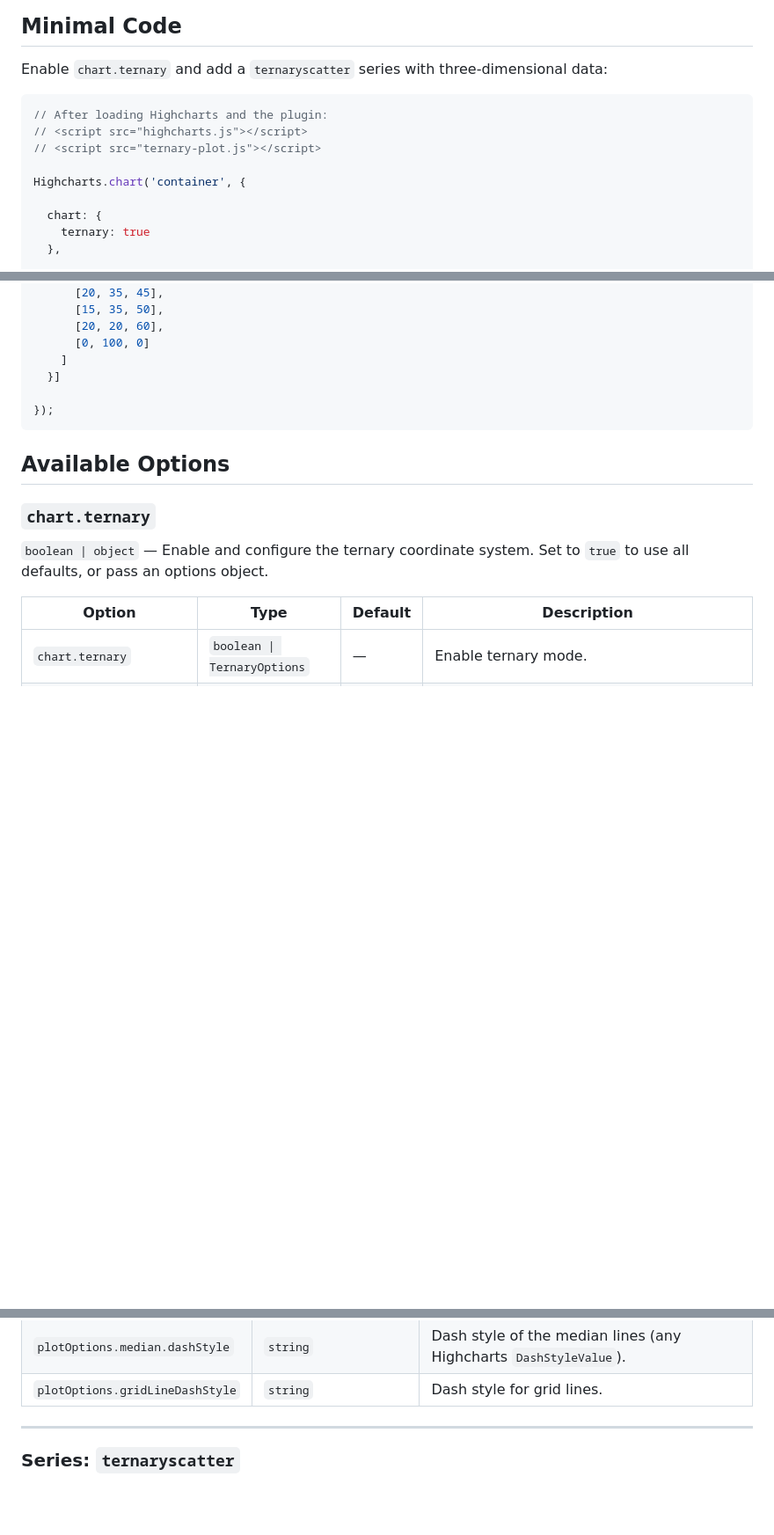
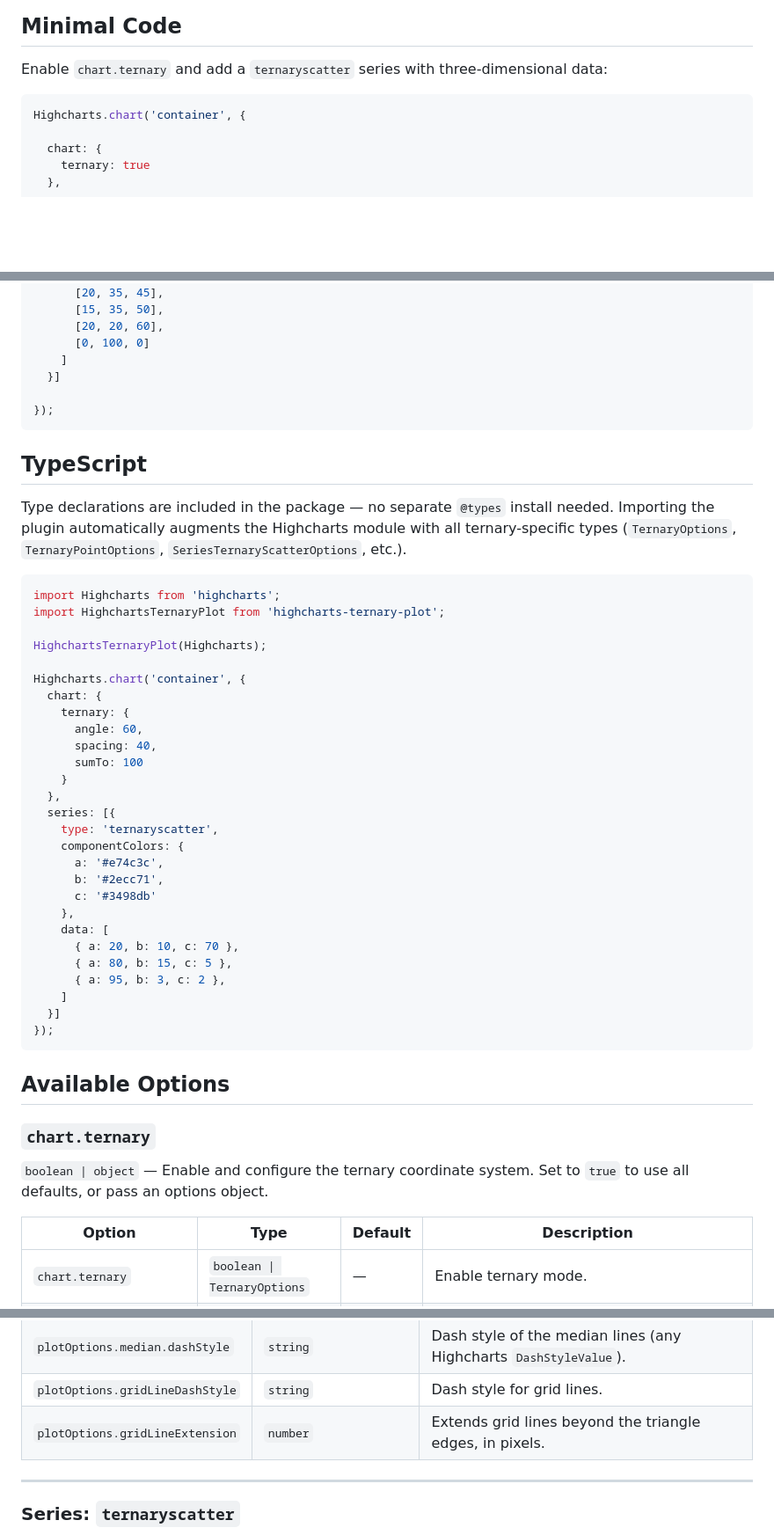
Before and after one commit to blacklabel/highcharts-ternary-plot, a Markdown page: README.md, 3 parts joined by grey strips. Shown at 88% size. GitHub-like rendering; blank space fills up the shorter version.

````diff
--- a/README.md
+++ b/README.md
@@ -64,10 +69,6 @@ Or include via a `<script>` tag after loading Highcharts:
 
 Enable `chart.ternary` and add a `ternaryscatter` series with three-dimensional data:
 ```js
-// After loading Highcharts and the plugin:
-// <script src="highcharts.js"></script>
-// <script src="ternary-plot.js"></script>
-
 Highcharts.chart('container', {
 
   chart: {
@@ -86,6 +87,40 @@ Highcharts.chart('container', {
     ]
   }]
 
+});
+```
+
+## TypeScript
+
+Type declarations are included in the package — no separate `@types` install needed. Importing the plugin automatically augments the Highcharts module with all ternary-specific types (`TernaryOptions`, `TernaryPointOptions`, `SeriesTernaryScatterOptions`, etc.).
+
+```ts
+import Highcharts from 'highcharts';
+import HighchartsTernaryPlot from 'highcharts-ternary-plot';
+
+HighchartsTernaryPlot(Highcharts);
+
+Highcharts.chart('container', {
+  chart: {
+    ternary: {
+      angle: 60,
+      spacing: 40,
+      sumTo: 100
+    }
+  },
+  series: [{
+    type: 'ternaryscatter',
+    componentColors: {
+      a: '#e74c3c',
+      b: '#2ecc71',
+      c: '#3498db'
+    },
+    data: [
+      { a: 20, b: 10, c: 70 },
+      { a: 80, b: 15, c: 5 },
+      { a: 95, b: 3, c: 2 },
+    ]
+  }]
 });
 ```
 
@@ -129,6 +164,7 @@ Each axis supports standard Highcharts axis options, plus the following plugin-s
 | `plotOptions.median.width`      | `number`              | Width of the median lines in pixels.                                                        |
 | `plotOptions.median.dashStyle`  | `string`              | Dash style of the median lines (any Highcharts `DashStyleValue`).                           |
 | `plotOptions.gridLineDashStyle` | `string`              | Dash style for grid lines.                                                                  |
+| `plotOptions.gridLineExtension` | `number`              | Extends grid lines beyond the triangle edges, in pixels.                                    |
 
 ---
 
````
Also changed, not shown: other parts of README.md (+24 -50 lines).
